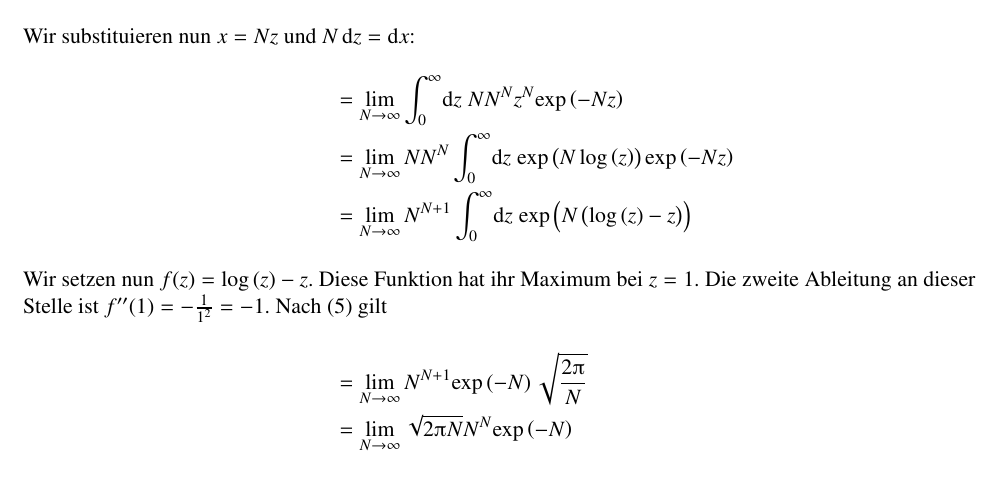
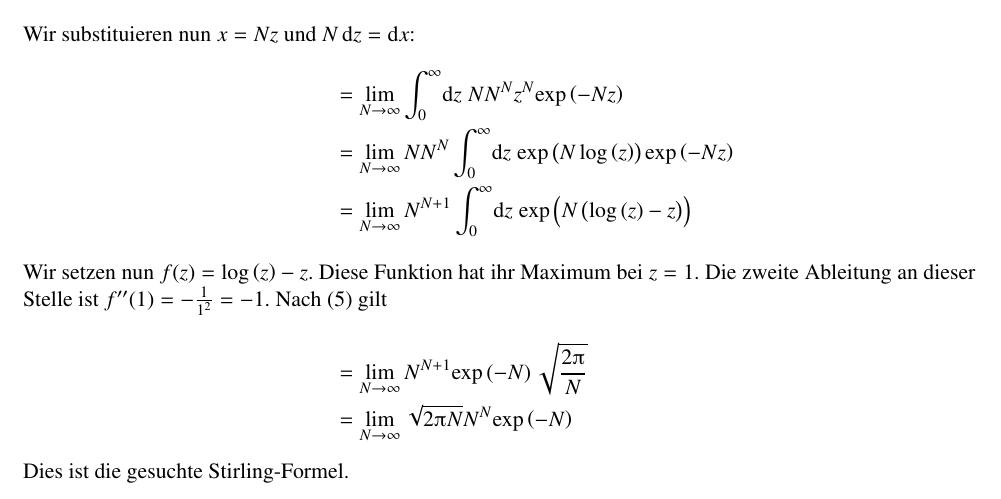
Before and after one commit to martin-ueding/physik521-Zettel, a LaTeX document (physik521-05.tex): part of page 2 of 3, cut so that both start at the same text. Compiled offline with pdfLaTeX.

Commit message:
Abschließender KOmmentar 1b

```diff
--- a/physik521-05.tex
+++ b/physik521-05.tex
@@ -95,6 +95,7 @@ Gegeben ist das Integral
     &= \lim_{N\to\infty} N^{N+1}\exp{-N}\sqrt{\frac{2\piup}{N}}\\
     &=\lim_{N\to\infty}\sqrt{2\piup N}N^N\exp{-N}
 \end{align*}
+Dies ist die gesuchte Stirling-Formel.
 
 \section{Ensemble quantenmechanischer harmonischer Oszillatoren}
 \subsection{}
```
